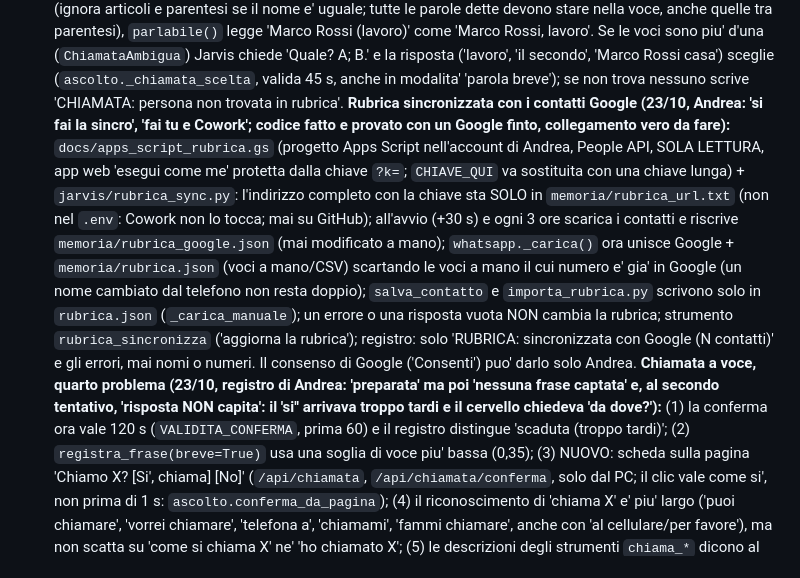
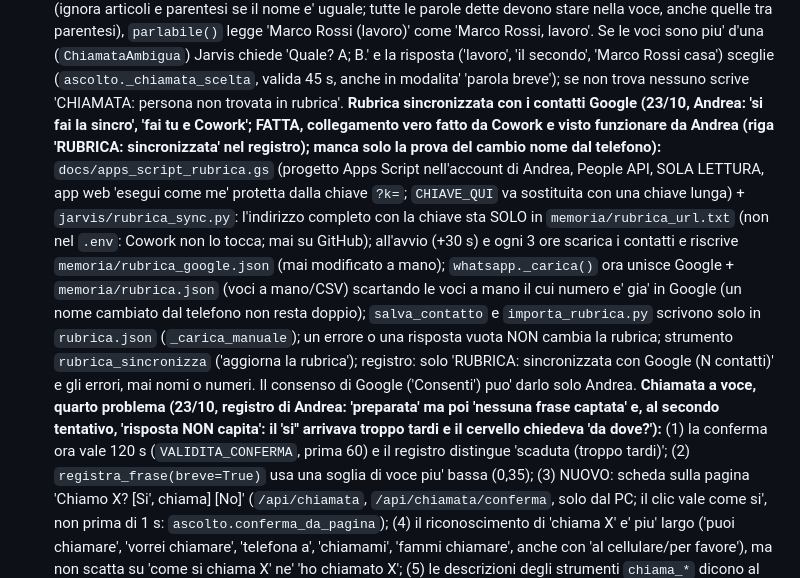
Before and after one commit to andreaspeciale2094-cmyk/tecnsomart-app, a Markdown page: CLAUDE.md, the part around one of its changes. Drawn GitHub-style.

Commit message:
CLAUDE.md: telefonate e rubrica Google segnate come provate
Co-Authored-By: Claude Sonnet 5.5 <noreply@anthropic.com>
Claude-Session: https://claude.ai/code/session_015goj3SntNEjgu7SV8S9uJK

```diff
--- a/CLAUDE.md
+++ b/CLAUDE.md
@@ -83,7 +83,7 @@
 **Chiamata a voce: il 'si'' veniva scartato (23/10, Andrea: 'chiede Chiamo X? dico si' ma non parte'):** `registra_frase` chiedeva almeno 3 blocchi di voce (~0,25 s) e una parola sola come 'si'' dura meno, quindi finiva fra i 'rumori brevi'. Ora `registra_frase(..., breve=True)` (usato da `_ascolta` solo quando `_chiamata_pronta` aspetta la conferma) accetta anche 2 blocchi di voce. Registro: `CHIAMATA: preparata / richiesta a voce riconosciuta / il telefono ha risposto N` in `consumi.log`.
 **Chiamata a voce, secondo problema (23/10, dal registro di Andrea):** la conferma era stata capita ma 'Si' certo.' (due parole) non corrispondeva alla regola esatta. Ora `ascolto._e_un_si`: fino a 5 parole, tutte di assenso ('si', certo, ok, vai, chiama pure, grazie...), nessuna negazione ('no', non, aspetta, annulla, stop...). Nel registro compare 'CHIAMATA: risposta alla conferma capita come si / NON capita come si'. La conferma resta valida una sola frase: qualunque altra cosa la annulla.
 **Chiamata a voce, terzo problema: nomi con parentesi (23/10, dal registro: mancava 'preparata'; in rubrica ci sono voci come 'Nome (lavoro)'):** `chiamate.candidati` confronta per parole (ignora articoli e parentesi se il nome e' uguale; tutte le parole dette devono stare nella voce, anche quelle tra parentesi), `parlabile()` legge 'Marco Rossi (lavoro)' come 'Marco Rossi, lavoro'. Se le voci sono piu' d'una (`ChiamataAmbigua`) Jarvis chiede 'Quale? A; B.' e la risposta ('lavoro', 'il secondo', 'Marco Rossi casa') sceglie (`ascolto._chiamata_scelta`, valida 45 s, anche in modalita' 'parola breve'); se non trova nessuno scrive 'CHIAMATA: persona non trovata in rubrica'.
-**Rubrica sincronizzata con i contatti Google (23/10, Andrea: 'si fai la sincro', 'fai tu e Cowork'; codice fatto e provato con un Google finto, collegamento vero da fare):** `docs/apps_script_rubrica.gs` (progetto Apps Script nell'account di Andrea, People API, SOLA LETTURA, app web 'esegui come me' protetta dalla chiave `?k=`; `CHIAVE_QUI` va sostituita con una chiave lunga) + `jarvis/rubrica_sync.py`: l'indirizzo completo con la chiave sta SOLO in `memoria/rubrica_url.txt` (non nel `.env`: Cowork non lo tocca; mai su GitHub); all'avvio (+30 s) e ogni 3 ore scarica i contatti e riscrive `memoria/rubrica_google.json` (mai modificato a mano); `whatsapp._carica()` ora unisce Google + `memoria/rubrica.json` (voci a mano/CSV) scartando le voci a mano il cui numero e' gia' in Google (un nome cambiato dal telefono non resta doppio); `salva_contatto` e `importa_rubrica.py` scrivono solo in `rubrica.json` (`_carica_manuale`); un errore o una risposta vuota NON cambia la rubrica; strumento `rubrica_sincronizza` ('aggiorna la rubrica'); registro: solo 'RUBRICA: sincronizzata con Google (N contatti)' e gli errori, mai nomi o numeri. Il consenso di Google ('Consenti') puo' darlo solo Andrea.
+**Rubrica sincronizzata con i contatti Google (23/10, Andrea: 'si fai la sincro', 'fai tu e Cowork'; FATTA, collegamento vero fatto da Cowork e visto funzionare da Andrea (riga 'RUBRICA: sincronizzata' nel registro); manca solo la prova del cambio nome dal telefono):** `docs/apps_script_rubrica.gs` (progetto Apps Script nell'account di Andrea, People API, SOLA LETTURA, app web 'esegui come me' protetta dalla chiave `?k=`; `CHIAVE_QUI` va sostituita con una chiave lunga) + `jarvis/rubrica_sync.py`: l'indirizzo completo con la chiave sta SOLO in `memoria/rubrica_url.txt` (non nel `.env`: Cowork non lo tocca; mai su GitHub); all'avvio (+30 s) e ogni 3 ore scarica i contatti e riscrive `memoria/rubrica_google.json` (mai modificato a mano); `whatsapp._carica()` ora unisce Google + `memoria/rubrica.json` (voci a mano/CSV) scartando le voci a mano il cui numero e' gia' in Google (un nome cambiato dal telefono non resta doppio); `salva_contatto` e `importa_rubrica.py` scrivono solo in `rubrica.json` (`_carica_manuale`); un errore o una risposta vuota NON cambia la rubrica; strumento `rubrica_sincronizza` ('aggiorna la rubrica'); registro: solo 'RUBRICA: sincronizzata con Google (N contatti)' e gli errori, mai nomi o numeri. Il consenso di Google ('Consenti') puo' darlo solo Andrea.
 **Chiamata a voce, quarto problema (23/10, registro di Andrea: 'preparata' ma poi 'nessuna frase captata' e, al secondo tentativo, 'risposta NON capita': il 'si'' arrivava troppo tardi e il cervello chiedeva 'da dove?'):** (1) la conferma ora vale 120 s (`VALIDITA_CONFERMA`, prima 60) e il registro distingue 'scaduta (troppo tardi)'; (2) `registra_frase(breve=True)` usa una soglia di voce piu' bassa (0,35); (3) NUOVO: scheda sulla pagina 'Chiamo X? [Si', chiama] [No]' (`/api/chiamata`, `/api/chiamata/conferma`, solo dal PC; il clic vale come si', non prima di 1 s: `ascolto.conferma_da_pagina`); (4) il riconoscimento di 'chiama X' e' piu' largo ('puoi chiamare', 'vorrei chiamare', 'telefona a', 'chiamami', 'fammi chiamare', anche con 'al cellulare/per favore'), ma non scatta su 'come si chiama X' ne' 'ho chiamato X'; (5) le descrizioni degli strumenti `chiama_*` dicono al cervello di NON chiedere da quale telefono. Pagina `?v=20261028`.
 **DA SEGNALARE ad Andrea:** `DEFAULT_PASSWORD` in chiaro in Codice.gs con app aperta a tutti (punto debole); tetto di spesa 25 dollari sulla Console (lo imposta lui); prova con audio delle interruzioni (pezzo 4 Fase 2).
 **IDEE:** vedi `docs/PIANO_JARVIS.md`.
```
Also changed, not shown: other parts of CLAUDE.md (+1 -1 lines).
